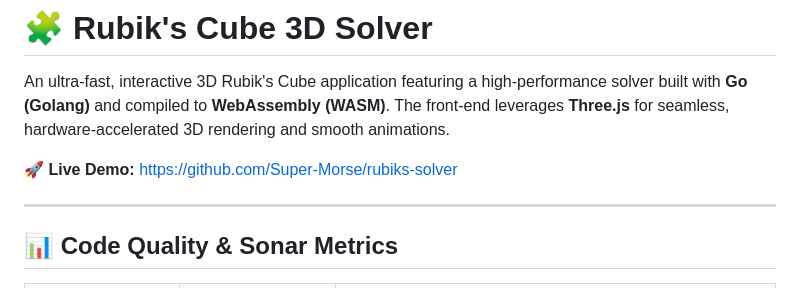
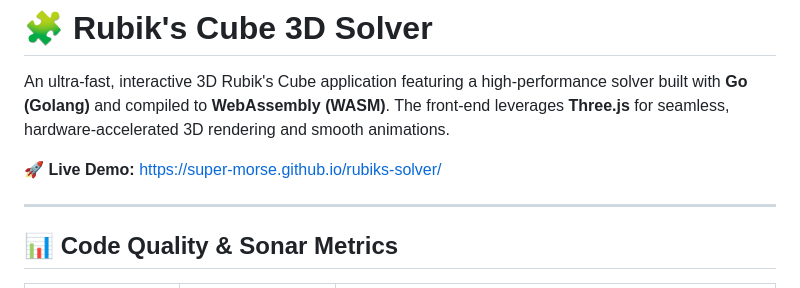
Before and after one commit to Smira87/rubiks-solver, a Markdown page: README.md, the part around the change. GitHub-like rendering.

Commit message:
esthetix: corrected README typo last shtrih final at last

```diff
--- a/README.md
+++ b/README.md
@@ -2,7 +2,7 @@
 
 An ultra-fast, interactive 3D Rubik's Cube application featuring a high-performance solver built with **Go (Golang)** and compiled to **WebAssembly (WASM)**. The front-end leverages **Three.js** for seamless, hardware-accelerated 3D rendering and smooth animations.
 
-🚀 **Live Demo:** [https://github.com/Super-Morse/rubiks-solver](https://github.com/Super-Morse/rubiks-solver)
+🚀 **Live Demo:** [https://super-morse.github.io/rubiks-solver/](https://super-morse.github.io/rubiks-solver/)
 
 ---
 
```
